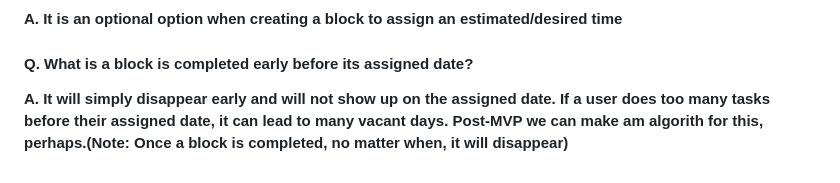
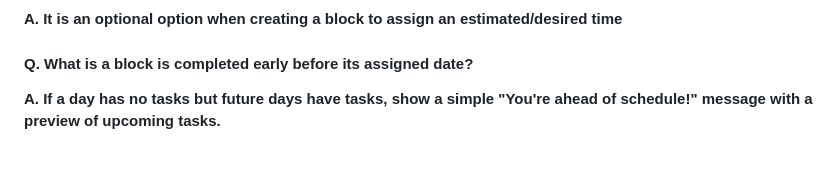
Before and after one commit to Blaze436/Study-Planner, a Markdown page: specs/data_model.md, the part around the change. Rendered like a GitHub page.

Commit message:
docs: Extra Question

```diff
--- a/specs/data_model.md
+++ b/specs/data_model.md
@@ -109,4 +109,5 @@ After completing the task user clicks the checkbox, the task is registered as co
 **A. It is an optional option when creating a block to assign an estimated/desired time**
 
 #### Q. What is a block is completed early before its assigned date?
-**A. It will simply disappear early and will not show up on the assigned date. If a user does too many tasks before their assigned date, it can lead to many vacant days. Post-MVP we can make am algorith for this, perhaps.(Note: Once a block is completed, no matter when, it will disappear)**
+**A. If a day has no tasks but future days have tasks,
+show a simple "You're ahead of schedule!" message with a preview of upcoming tasks.**
```
